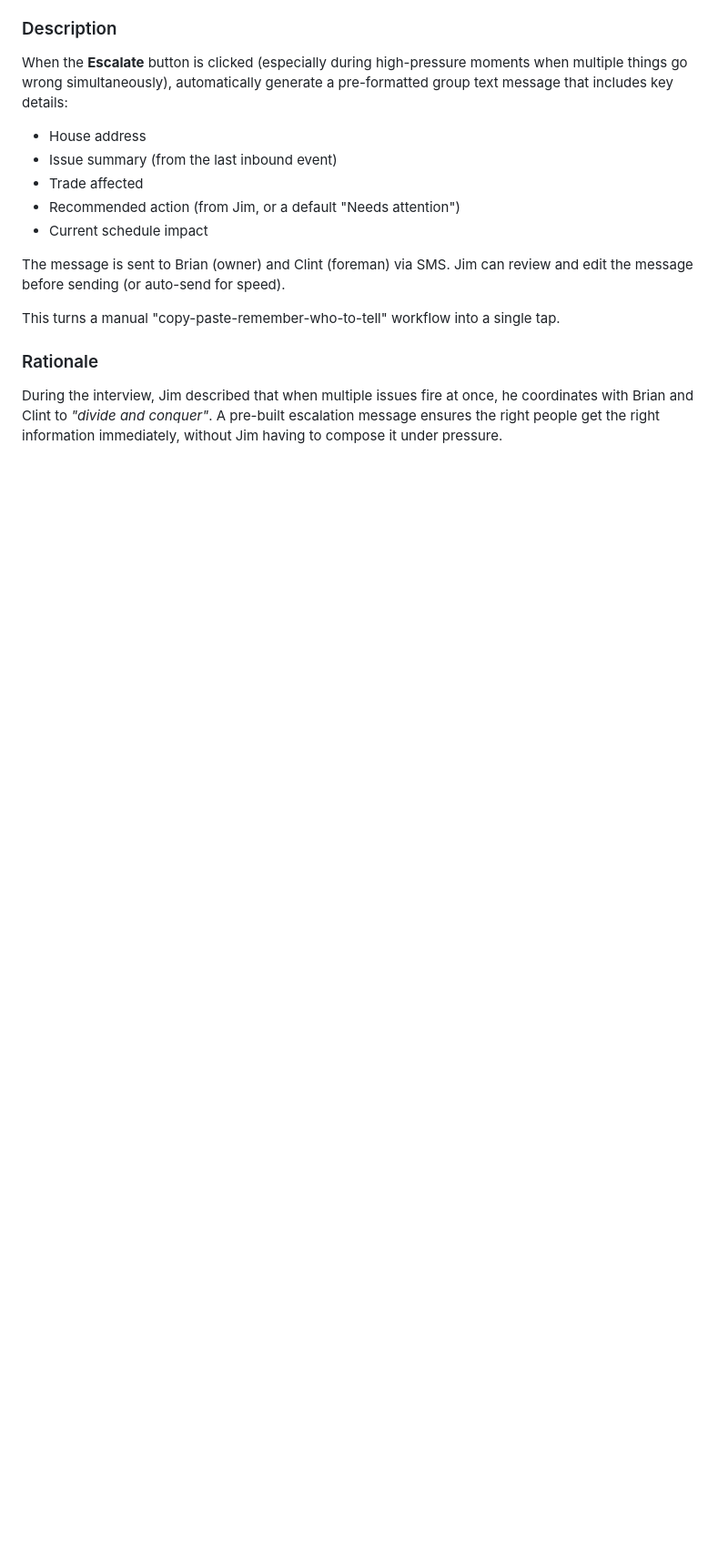
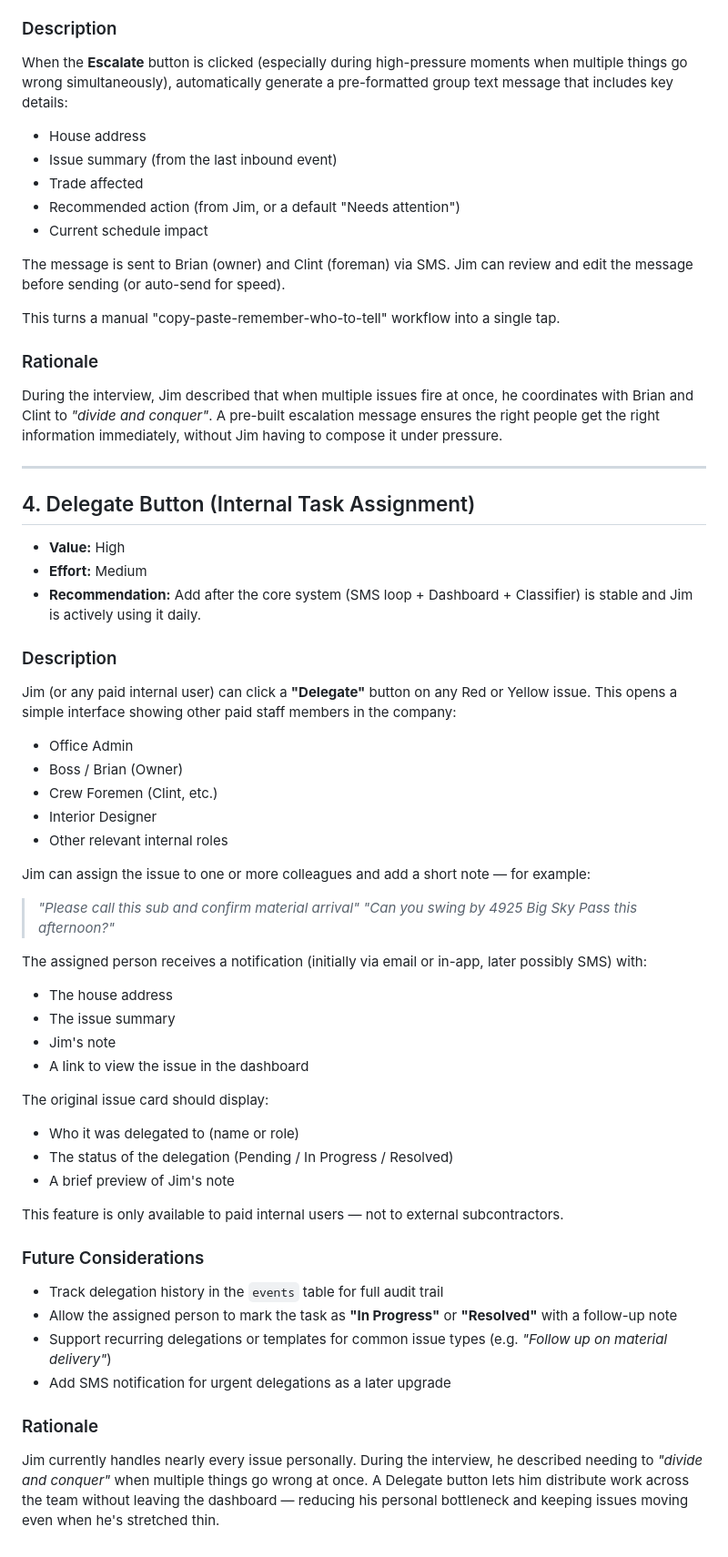
Before and after one commit to Jjc240flik/pain-relief-app, a Markdown page: andon/New_Features.md, the part around the change. Shown at 91% size. Drawn GitHub-style; blank space fills up the shorter version.

Commit message:
docs: add Delegate Button feature entry to New_Features.md

```diff
--- a/andon/New_Features.md
+++ b/andon/New_Features.md
@@ -68,3 +68,52 @@ This turns a manual "copy-paste-remember-who-to-tell" workflow into a single tap
 ### Rationale
 
 During the interview, Jim described that when multiple issues fire at once, he coordinates with Brian and Clint to *"divide and conquer"*. A pre-built escalation message ensures the right people get the right information immediately, without Jim having to compose it under pressure.
+
+---
+
+## 4. Delegate Button (Internal Task Assignment)
+
+- **Value:** High
+- **Effort:** Medium
+- **Recommendation:** Add after the core system (SMS loop + Dashboard + Classifier) is stable and Jim is actively using it daily.
+
+### Description
+
+Jim (or any paid internal user) can click a **"Delegate"** button on any Red or Yellow issue. This opens a simple interface showing other paid staff members in the company:
+
+- Office Admin
+- Boss / Brian (Owner)
+- Crew Foremen (Clint, etc.)
+- Interior Designer
+- Other relevant internal roles
+
+Jim can assign the issue to one or more colleagues and add a short note — for example:
+
+> *"Please call this sub and confirm material arrival"*
+> *"Can you swing by 4925 Big Sky Pass this afternoon?"*
+
+The assigned person receives a notification (initially via email or in-app, later possibly SMS) with:
+
+- The house address
+- The issue summary
+- Jim's note
+- A link to view the issue in the dashboard
+
+The original issue card should display:
+
+- Who it was delegated to (name or role)
+- The status of the delegation (Pending / In Progress / Resolved)
+- A brief preview of Jim's note
+
+This feature is only available to paid internal users — not to external subcontractors.
+
+### Future Considerations
+
+- Track delegation history in the `events` table for full audit trail
+- Allow the assigned person to mark the task as **"In Progress"** or **"Resolved"** with a follow-up note
+- Support recurring delegations or templates for common issue types (e.g. *"Follow up on material delivery"*)
+- Add SMS notification for urgent delegations as a later upgrade
+
+### Rationale
+
+Jim currently handles nearly every issue personally. During the interview, he described needing to *"divide and conquer"* when multiple things go wrong at once. A Delegate button lets him distribute work across the team without leaving the dashboard — reducing his personal bottleneck and keeping issues moving even when he's stretched thin.
```
